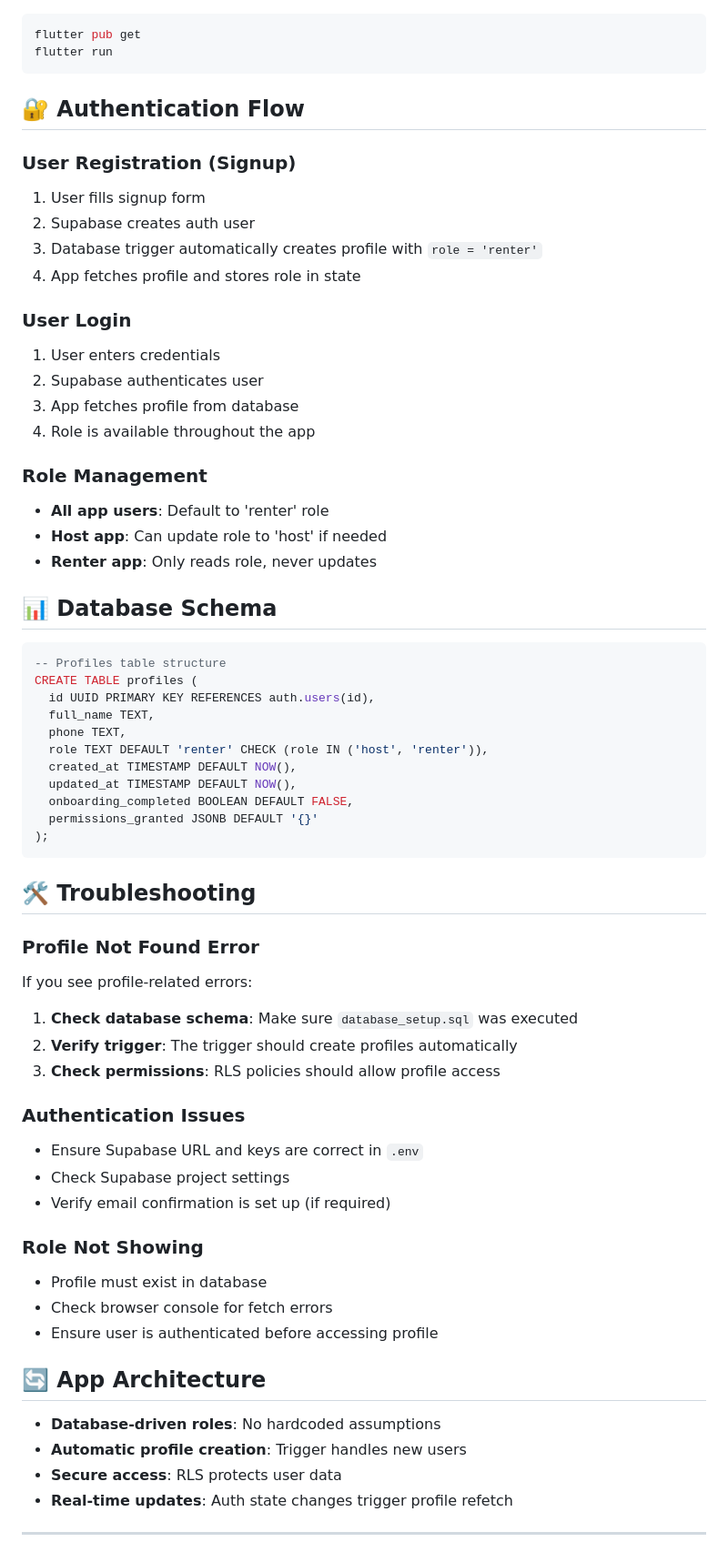
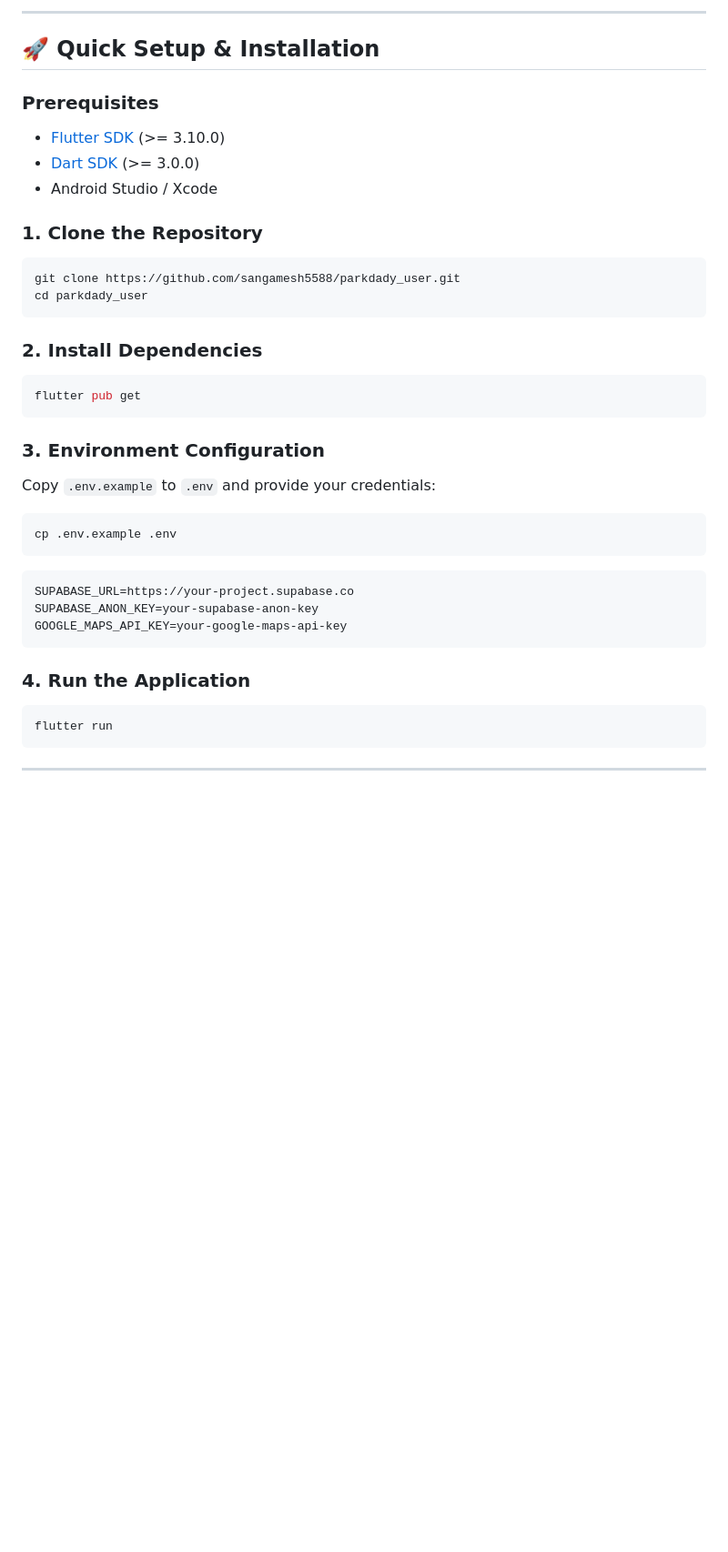
Before and after one commit to sangamesh5588/parkdady_user, a Markdown page: README.md, the part around one of its changes. Shown at 91% size. Drawn GitHub-style; blank space fills up the shorter version.

````diff
--- a/README.md
+++ b/README.md
@@ -44,67 +71,38 @@ To enable map functionality, you need to get a Google Maps API key:
+---
+
+## 🚀 Quick Setup & Installation
+
+### Prerequisites
+- [Flutter SDK](https://flutter.dev) (>= 3.10.0)
+- [Dart SDK](https://dart.dev) (>= 3.0.0)
+- Android Studio / Xcode
+
+### 1. Clone the Repository
+```bash
+git clone https://github.com/sangamesh5588/parkdady_user.git
+cd parkdady_user
+```
+
+### 2. Install Dependencies
 ```bash
 flutter pub get
+```
+
+### 3. Environment Configuration
+Copy `.env.example` to `.env` and provide your credentials:
+```bash
+cp .env.example .env
+```
+```ini
+SUPABASE_URL=https://your-project.supabase.co
+SUPABASE_ANON_KEY=your-supabase-anon-key
+GOOGLE_MAPS_API_KEY=your-google-maps-api-key
+```
+
+### 4. Run the Application
+```bash
 flutter run
 ```
 
-## 🔐 Authentication Flow
-
-### User Registration (Signup)
-1. User fills signup form
-2. Supabase creates auth user
-3. Database trigger automatically creates profile with `role = 'renter'`
-4. App fetches profile and stores role in state
-
-### User Login
-1. User enters credentials
-2. Supabase authenticates user
-3. App fetches profile from database
-4. Role is available throughout the app
-
-### Role Management
-- **All app users**: Default to 'renter' role
-- **Host app**: Can update role to 'host' if needed
-- **Renter app**: Only reads role, never updates
-
-## 📊 Database Schema
-
-```sql
--- Profiles table structure
-CREATE TABLE profiles (
-  id UUID PRIMARY KEY REFERENCES auth.users(id),
-  full_name TEXT,
-  phone TEXT,
-  role TEXT DEFAULT 'renter' CHECK (role IN ('host', 'renter')),
-  created_at TIMESTAMP DEFAULT NOW(),
-  updated_at TIMESTAMP DEFAULT NOW(),
-  onboarding_completed BOOLEAN DEFAULT FALSE,
-  permissions_granted JSONB DEFAULT '{}'
-);
-```
-
-## 🛠️ Troubleshooting
-
-### Profile Not Found Error
-If you see profile-related errors:
-1. **Check database schema**: Make sure `database_setup.sql` was executed
-2. **Verify trigger**: The trigger should create profiles automatically
-3. **Check permissions**: RLS policies should allow profile access
-
-### Authentication Issues
-- Ensure Supabase URL and keys are correct in `.env`
-- Check Supabase project settings
-- Verify email confirmation is set up (if required)
-
-### Role Not Showing
-- Profile must exist in database
-- Check browser console for fetch errors
-- Ensure user is authenticated before accessing profile
-
-## 🔄 App Architecture
-
-- **Database-driven roles**: No hardcoded assumptions
-- **Automatic profile creation**: Trigger handles new users
-- **Secure access**: RLS protects user data
-- **Real-time updates**: Auth state changes trigger profile refetch
-
 ---
 
````
Also changed, not shown: other parts of README.md (+60 -36 lines).
